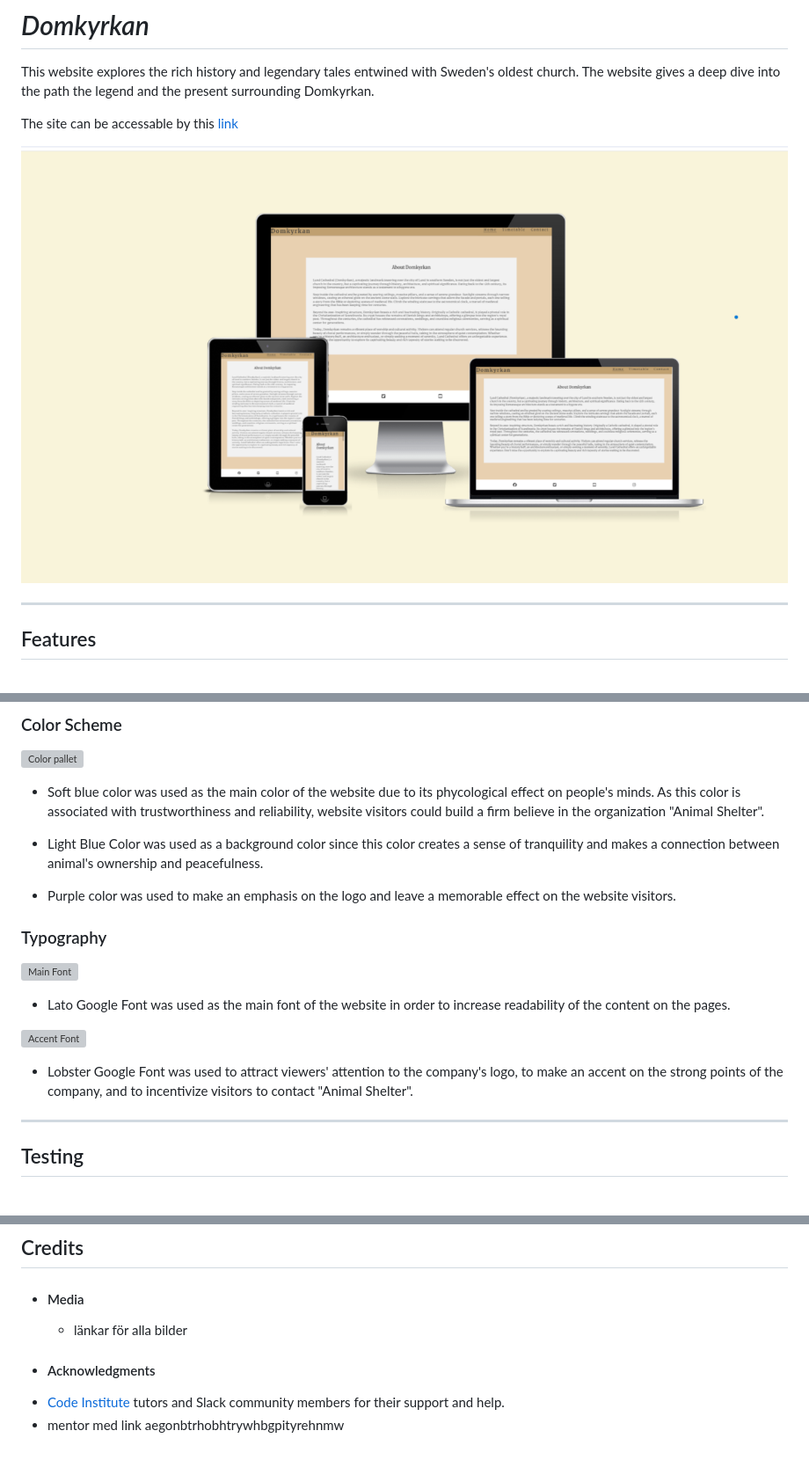
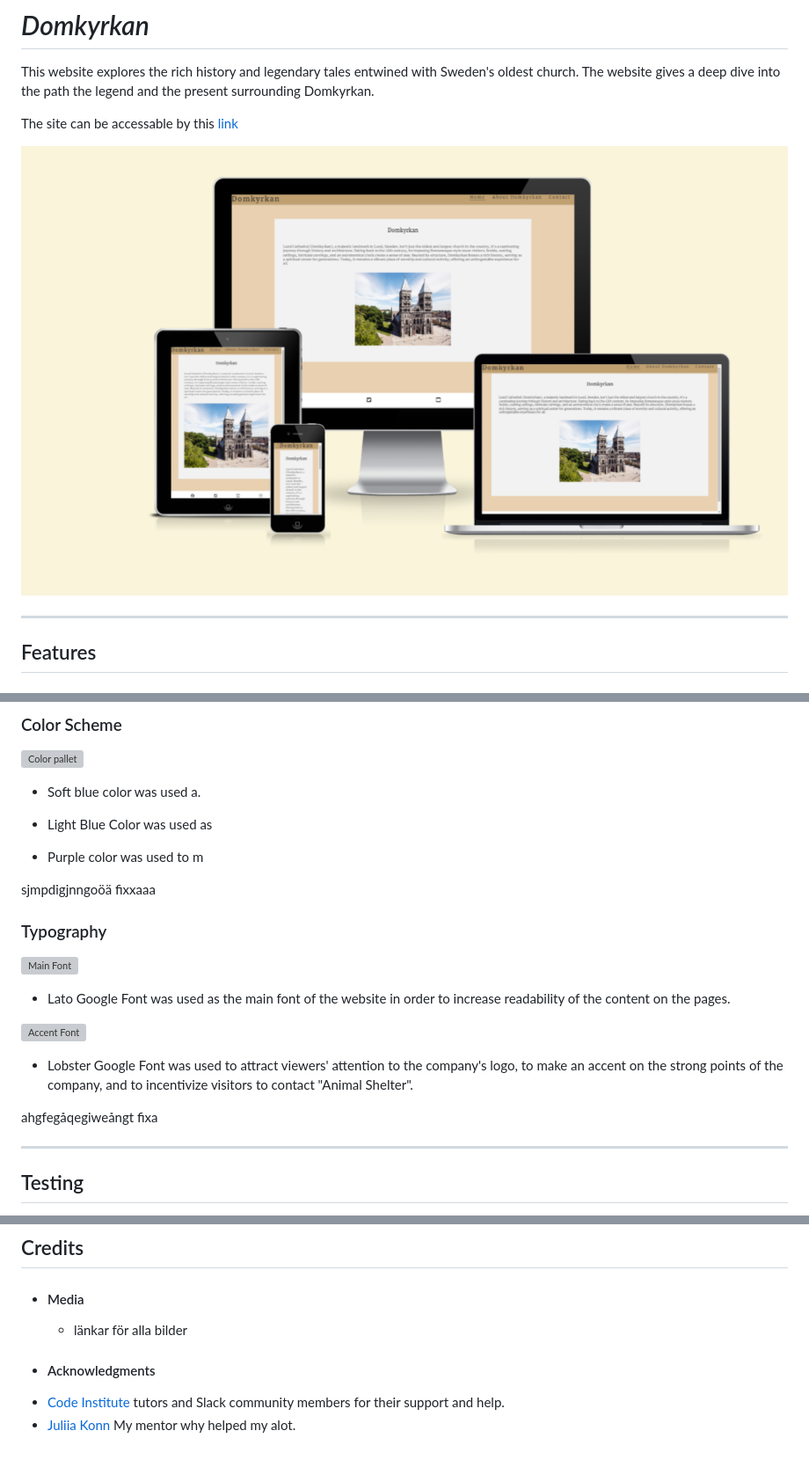
Before and after one commit to Mattias-08/Project1finally, a Markdown page: README.md, 3 parts joined by grey strips. Shown: that part at 88% size. GitHub-like rendering; pictures changed too: docs/screen_display.png; grey boxes are pictures that could not be loaded.

```diff
--- a/README.md
+++ b/README.md
@@ -100,11 +100,16 @@ hmm dubbelkolla sen
 
 ![Color pallet](documentation/color_pallet.png)
 
-- Soft blue color was used as the main color of the website due to its phycological effect on people's minds. As this color is associated with trustworthiness and reliability, website visitors could build a firm believe in the organization "Animal Shelter".
+- Soft blue color was used a.
 
-- Light Blue Color was used as a background color since this color creates a sense of tranquility and makes a connection between animal's ownership and peacefulness.
+- Light Blue Color was used as
 
-- Purple color was used to make an emphasis on the logo and leave a memorable effect on the website visitors.
+- Purple color was used to m
+
+
+
+sjmpdigjnngoöä fixxaaa
+
 
 ### Typography
 
@@ -115,6 +120,9 @@ hmm dubbelkolla sen
 ![Accent Font](documentation/accent_font.png)
 
 - Lobster Google Font was used to attract viewers' attention to the company's logo, to make an accent on the strong points of the company, and to incentivize visitors to contact "Animal Shelter".
+
+
+ahgfegåqegiweångt fixa
 
 ---
 
@@ -155,4 +163,4 @@ In your IDE Terminal, type the following command to clone my repository:
 + #### Acknowledgments
 
 - [Code Institute](https://codeinstitute.net/) tutors and Slack community members for their support and help.
-- mentor med link aegonbtrhobhtrywhbgpityrehnmw
+- [Juliia Konn](https://github.com/IuliiaKonovalova) My mentor why helped my alot.
```
Also changed, not shown: 5 other files.
